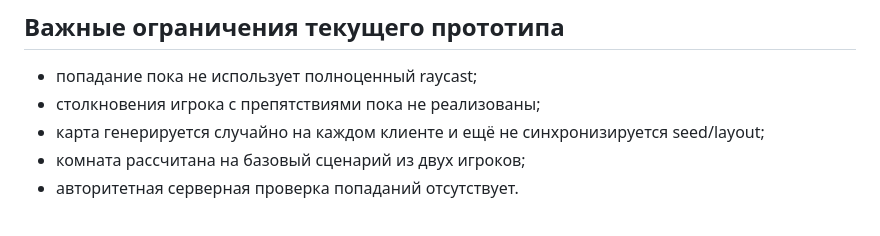
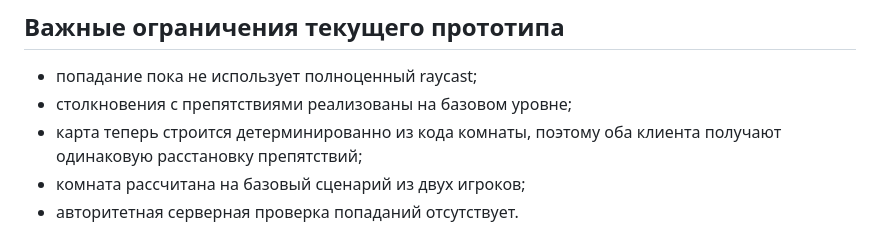
Before and after one commit to cuuw619-maker/shooter, a Markdown page: README.md, the part around one of its changes. Drawn GitHub-style.

```diff
--- a/README.md
+++ b/README.md
@@ -160,8 +160,8 @@ http://localhost:8000
 ## Важные ограничения текущего прототипа
 
 - попадание пока не использует полноценный raycast;
-- столкновения игрока с препятствиями пока не реализованы;
-- карта генерируется случайно на каждом клиенте и ещё не синхронизируется seed/layout;
+- столкновения с препятствиями реализованы на базовом уровне;
+- карта теперь строится детерминированно из кода комнаты, поэтому оба клиента получают одинаковую расстановку препятствий;
 - комната рассчитана на базовый сценарий из двух игроков;
 - авторитетная серверная проверка попаданий отсутствует.
 
```
Also changed, not shown: other parts of README.md (+14 -14 lines).
